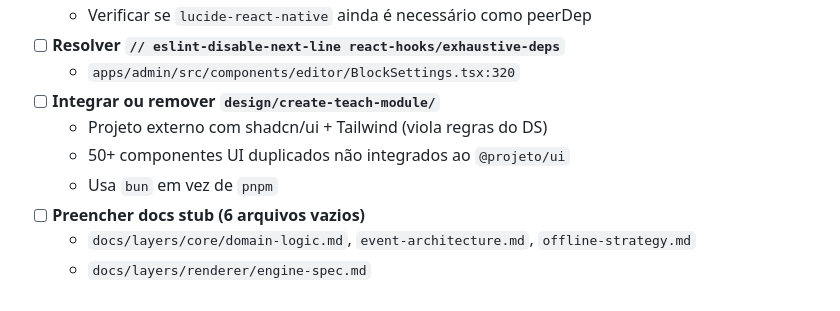
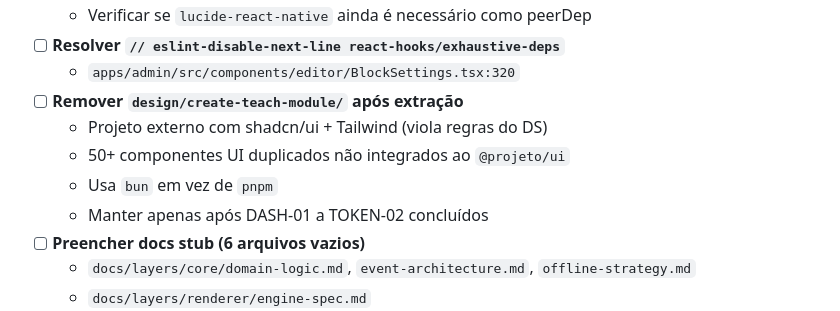
Before and after one commit to ednosmab/course-platform, a Markdown page: docs/BACKLOG.md, the part around one of its changes. Rendered like a GitHub page.

```diff
--- a/docs/BACKLOG.md
+++ b/docs/BACKLOG.md
@@ -80,10 +126,11 @@
   - Verificar se `lucide-react-native` ainda é necessário como peerDep
 - [ ] **Resolver `// eslint-disable-next-line react-hooks/exhaustive-deps`**
   - `apps/admin/src/components/editor/BlockSettings.tsx:320`
-- [ ] **Integrar ou remover `design/create-teach-module/`**
+- [ ] **Remover `design/create-teach-module/` após extração**
   - Projeto externo com shadcn/ui + Tailwind (viola regras do DS)
   - 50+ componentes UI duplicados não integrados ao `@projeto/ui`
   - Usa `bun` em vez de `pnpm`
+  - Manter apenas após DASH-01 a TOKEN-02 concluídos
 - [ ] **Preencher docs stub (6 arquivos vazios)**
   - `docs/layers/core/domain-logic.md`, `event-architecture.md`, `offline-strategy.md`
   - `docs/layers/renderer/engine-spec.md`
```
Also changed, not shown: other parts of docs/BACKLOG.md (+46 -0 lines).
